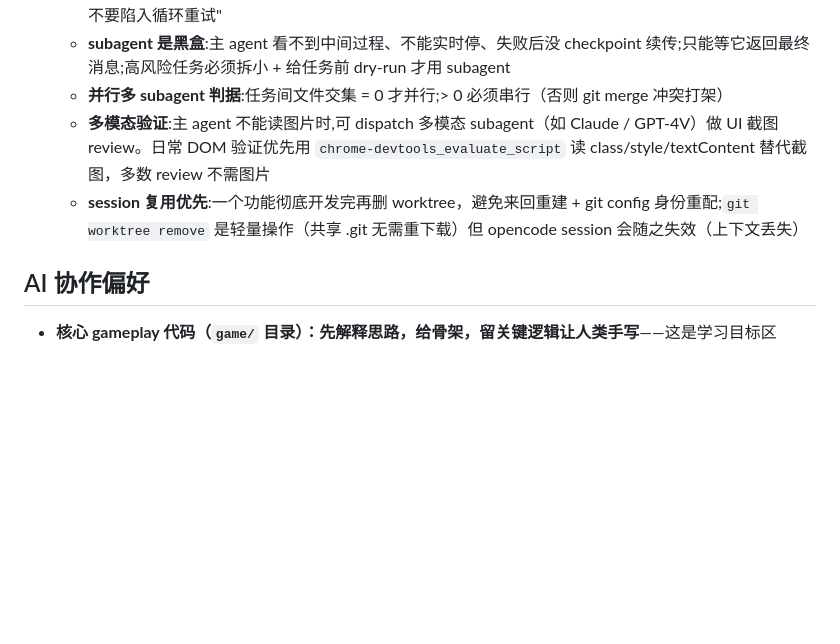
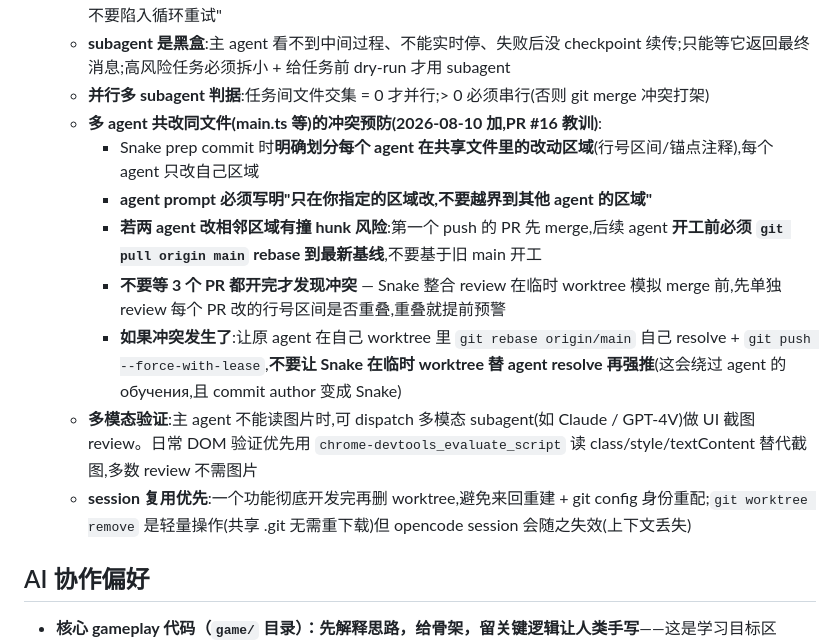
Before and after one commit to junhaoli95/gamejam-2026, a Markdown page: AGENTS.md, the part around the change. Rendered like a GitHub page; blank space fills up the shorter version.

Commit message:
docs(agents): 加多 agent 共改同文件冲突预防规则(PR #16 教训)
PR #16 Sam/feat/pr16-reward 与 David/feat/pr16-npc-ai 都改 main.ts,
Snake 整合 review 才发现冲突,临时 worktree 替 Sam rebase+强推绕过学习。
下次:prep commit 划区域 + agent prompt 写明区域 + 重叠 hunk 的先 merge 后 rebase;
冲突发生让原 agent 自己 worktree rebase,不替他 resolve。

```diff
--- a/AGENTS.md
+++ b/AGENTS.md
@@ -83,9 +83,15 @@ interface OpponentController {
     - **prompt 内必须含 build 验证策略**:明确写"每 N commit 合跑一次 build，test 只在最后一次完整跑"，避免 subagent 每 commit 各跑一次 build+test 烧 token
     - **prompt 内必须含预算上限**:"如果连续 build 失败 3 次或 test 失败 3 次，立刻停下，返回错误原因给我，不要陷入循环重试"
     - **subagent 是黑盒**:主 agent 看不到中间过程、不能实时停、失败后没 checkpoint 续传;只能等它返回最终消息;高风险任务必须拆小 + 给任务前 dry-run 才用 subagent
-    - **并行多 subagent 判据**:任务间文件交集 = 0 才并行;> 0 必须串行（否则 git merge 冲突打架）
-    - **多模态验证**:主 agent 不能读图片时,可 dispatch 多模态 subagent（如 Claude / GPT-4V）做 UI 截图 review。日常 DOM 验证优先用 `chrome-devtools_evaluate_script` 读 class/style/textContent 替代截图，多数 review 不需图片
-    - **session 复用优先**:一个功能彻底开发完再删 worktree，避免来回重建 + git config 身份重配;`git worktree remove` 是轻量操作（共享 .git 无需重下载）但 opencode session 会随之失效（上下文丢失）
+    - **并行多 subagent 判据**:任务间文件交集 = 0 才并行;> 0 必须串行(否则 git merge 冲突打架)
+    - **多 agent 共改同文件(main.ts 等)的冲突预防(2026-08-10 加,PR #16 教训)**:
+      - Snake prep commit 时**明确划分每个 agent 在共享文件里的改动区域**(行号区间/锚点注释),每个 agent 只改自己区域
+      - **agent prompt 必须写明"只在你指定的区域改,不要越界到其他 agent 的区域"**
+      - **若两 agent 改相邻区域有撞 hunk 风险**:第一个 push 的 PR 先 merge,后续 agent **开工前必须 `git pull origin main` rebase 到最新基线**,不要基于旧 main 开工
+      - **不要等 3 个 PR 都开完才发现冲突** — Snake 整合 review 在临时 worktree 模拟 merge 前,先单独 review 每个 PR 改的行号区间是否重叠,重叠就提前预警
+      - **如果冲突发生了**:让原 agent 在自己 worktree 里 `git rebase origin/main` 自己 resolve + `git push --force-with-lease`,**不要让 Snake 在临时 worktree 替 agent resolve 再强推**(这会绕过 agent 的 обучения,且 commit author 变成 Snake)
+    - **多模态验证**:主 agent 不能读图片时,可 dispatch 多模态 subagent(如 Claude / GPT-4V)做 UI 截图 review。日常 DOM 验证优先用 `chrome-devtools_evaluate_script` 读 class/style/textContent 替代截图,多数 review 不需图片
+    - **session 复用优先**:一个功能彻底开发完再删 worktree,避免来回重建 + git config 身份重配;`git worktree remove` 是轻量操作(共享 .git 无需重下载)但 opencode session 会随之失效(上下文丢失)
 
 ## AI 协作偏好
 
```
